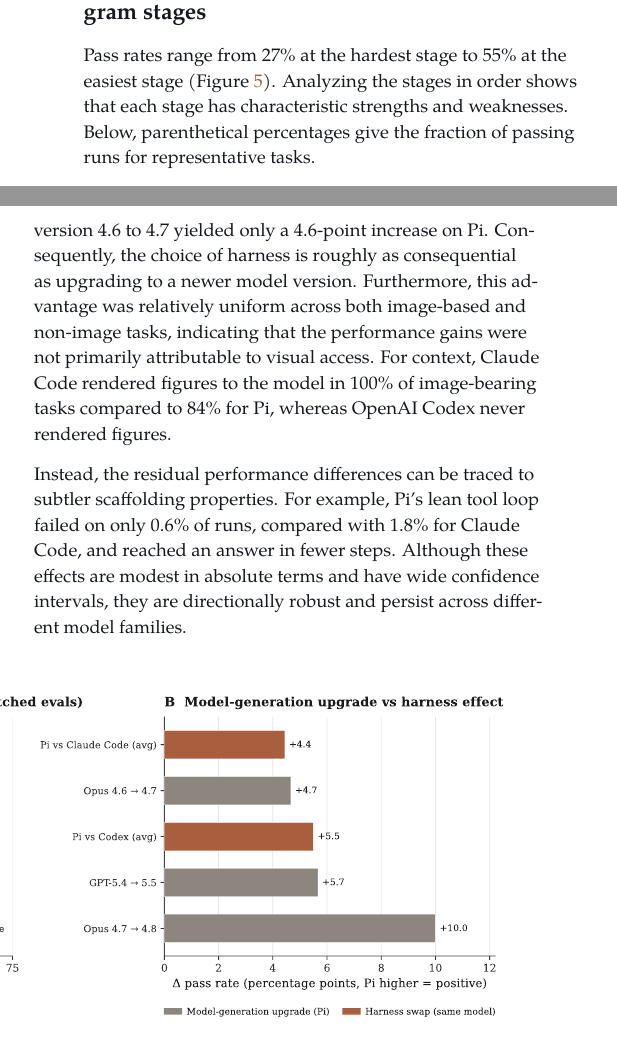
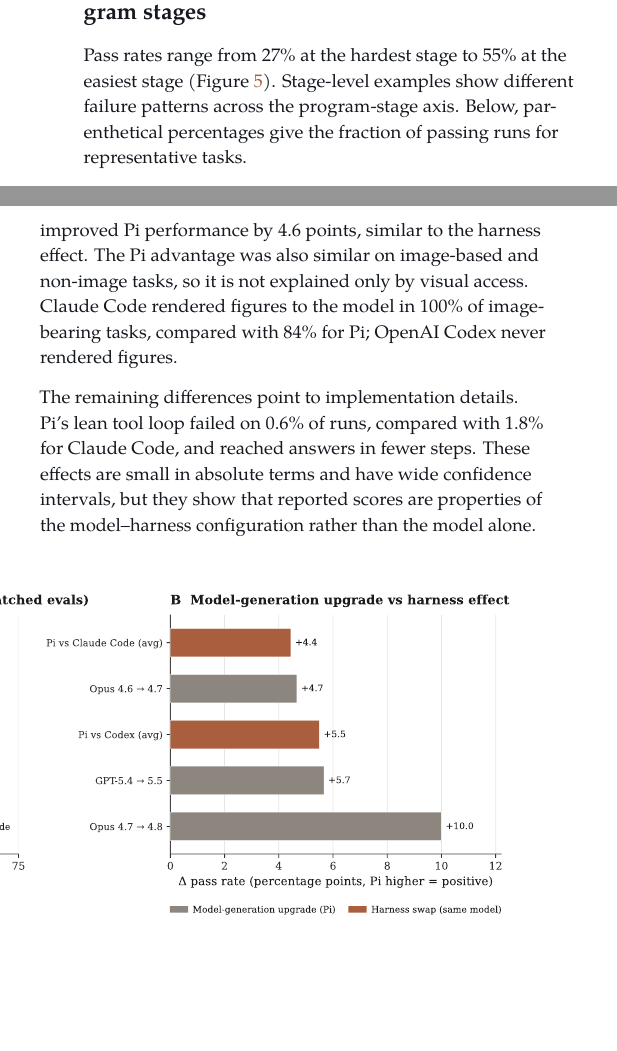
Before and after one commit to latchbio/txbench-pp, a LaTeX document (paper/main.tex): two parts of the columns of pages 9 and 16 of 18, joined at a grey line, cut so that both start at the same text, the shorter picture padded with empty space. Compiled offline with pdfLaTeX.

Commit message:
merge fixies

```diff
--- a/paper/main.tex
+++ b/paper/main.tex
@@ -397,9 +397,8 @@
 \subsection{The dominant failure mode shifts across program stages}
 
 Pass rates range from 27\% at the hardest stage to 55\% at the easiest stage
-(Figure~\ref{fig:by-stage}).
-Analyzing the stages in order shows that each stage has characteristic strengths and weaknesses.
-Below, parenthetical percentages give
+(Figure~\ref{fig:by-stage}). Stage-level examples show different failure
+patterns across the program-stage axis. Below, parenthetical percentages give
 the fraction of passing runs for representative tasks.
 
 Overall, the ordering of models at each stage closely mirrors their overall
@@ -750,7 +754,16 @@
 
-The magnitude of this improvement is comparable to a model-generation upgrade. For instance, transitioning from Opus version 4.6 to 4.7 yielded only a 4.6-point increase on Pi. Consequently, the choice of harness is roughly as consequential as upgrading to a newer model version. Furthermore, this advantage was relatively uniform across both image-based and non-image tasks, indicating that the performance gains were not primarily attributable to visual access. For context, Claude Code rendered figures to the model in 100\% of image-bearing tasks compared to 84\% for Pi, whereas OpenAI Codex never rendered figures.
+The size of this difference is comparable to a model-generation upgrade. Moving
+from Claude Opus 4.6 to Claude Opus 4.7 improved Pi performance by 4.6 points,
+similar to the harness effect. The Pi advantage was also similar on image-based
+and non-image tasks, so it is not explained only by visual access. Claude Code
+rendered figures to the model in 100\% of image-bearing tasks, compared with
+84\% for Pi; OpenAI Codex never rendered figures.
 
-Instead, the residual performance differences can be traced to subtler scaffolding properties. For example, Pi's lean tool loop failed on only 0.6\% of runs, compared with 1.8\% for Claude Code, and reached an answer in fewer steps. Although these effects are modest in absolute terms and have wide confidence intervals, they are directionally robust and persist across different model families.
+The remaining differences point to implementation details. Pi's lean tool loop
+failed on 0.6\% of runs, compared with 1.8\% for Claude Code, and reached answers
+in fewer steps. These effects are small in absolute terms and have
+wide confidence intervals, but they show that reported scores are properties of
+the model--harness configuration rather than the model alone.
 
 \EndBody
 
```
Also changed, not shown: paper/main.tex (13 more changed lines).
